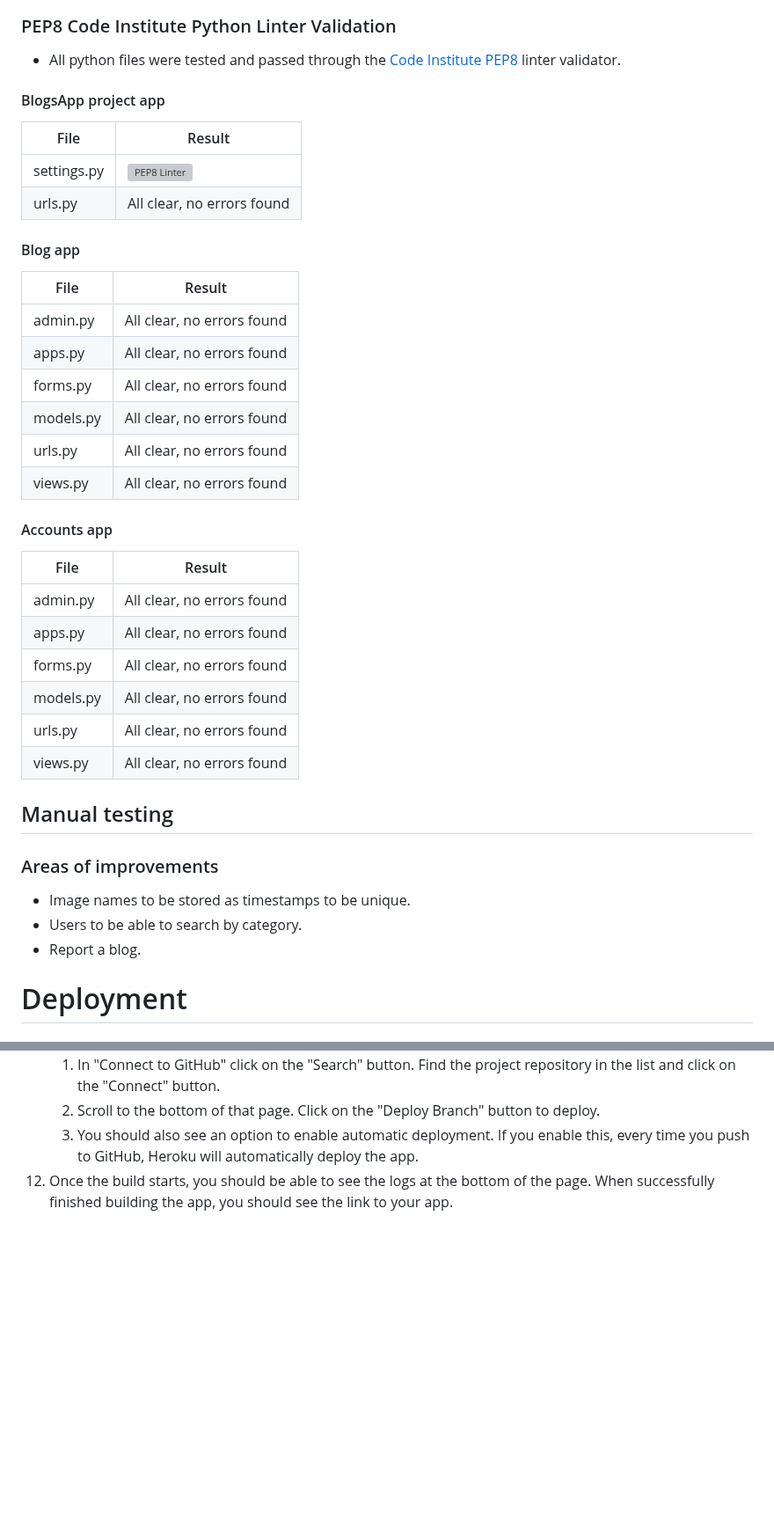
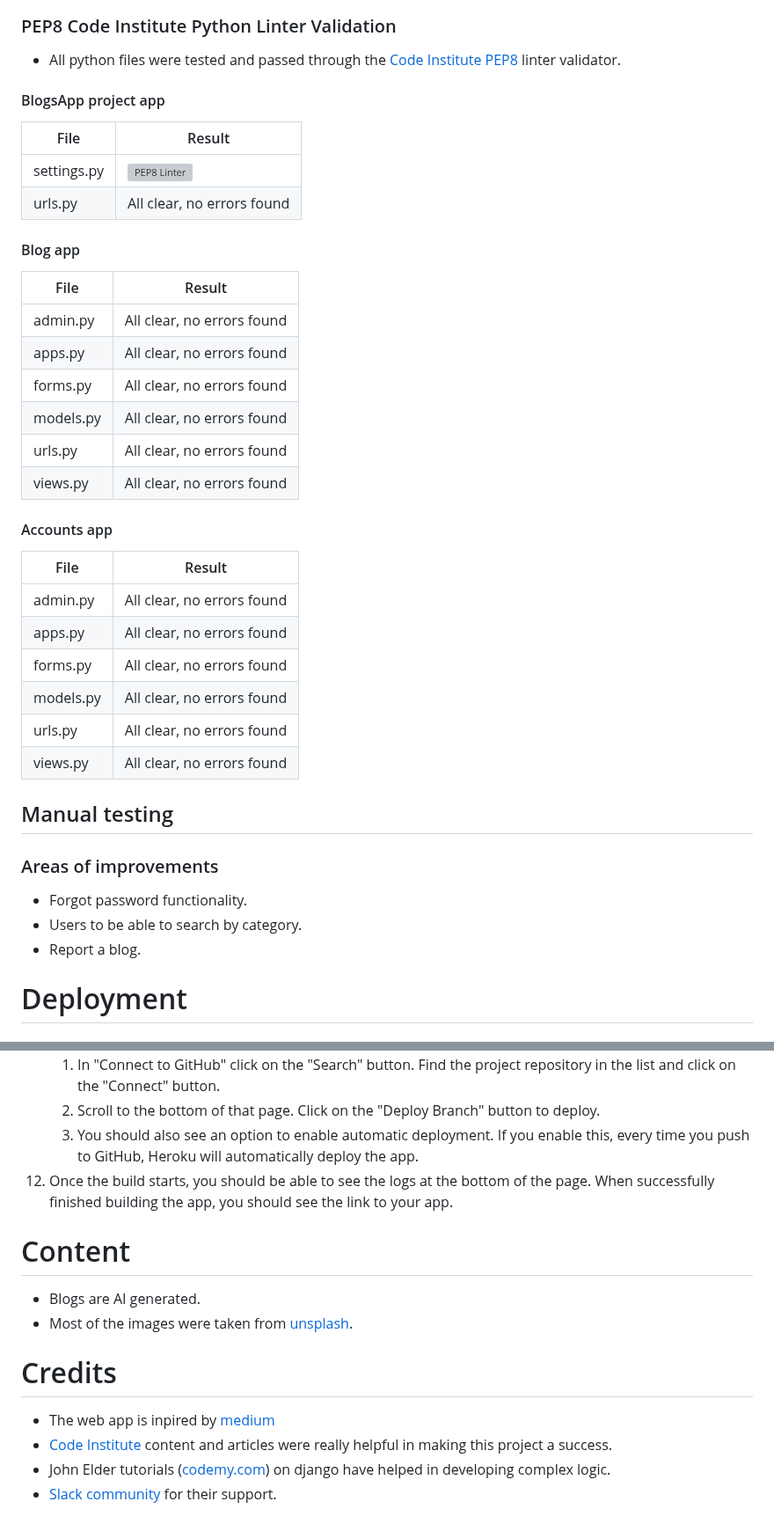
Before and after one commit to raed-nimer/CI-django-tech-blog, a Markdown page: readme.md, 2 parts joined by grey strips. Shown at 88% size. Rendered like a GitHub page; blank space fills up the shorter version; grey boxes are pictures that could not be loaded.

Commit message:
Add content and credit section to readme

```diff
--- a/readme.md
+++ b/readme.md
@@ -338,14 +339,12 @@ This project was created using the following languages and frameworks:
 
 - All python files were tested and passed through the [Code Institute PEP8]() linter validator.
 
-
 #### BlogsApp project app
 
 | File        | Result                                                          |
 | ----------- | --------------------------------------------------------------- |
 | settings.py | ![PEP8 Linter](media/images/readme_images/PEP8-linter-test.png) |
 | urls.py     | All clear, no errors found                                      |
-
 
 #### Blog app
 
@@ -358,7 +357,6 @@ This project was created using the following languages and frameworks:
 | urls.py   | All clear, no errors found |
 | views.py  | All clear, no errors found |
 
-
 #### Accounts app
 
 | File      | Result                     |
@@ -370,16 +368,13 @@ This project was created using the following languages and frameworks:
 | urls.py   | All clear, no errors found |
 | views.py  | All clear, no errors found |
 
-
 ## Manual testing
-
 
 ### Areas of improvements
 
-- Image names to be stored as timestamps to be unique.
+- Forgot password functionality.
 - Users to be able to search by category.
 - Report a blog.
-
 
 # Deployment
 
@@ -406,3 +401,16 @@ This project was created using the following languages and frameworks:
     2. Scroll to the bottom of that page. Click on the "Deploy Branch" button to deploy.
     3. You should also see an option to enable automatic deployment. If you enable this, every time you push to GitHub, Heroku will automatically deploy the app.
 12. Once the build starts, you should be able to see the logs at the bottom of the page. When successfully finished building the app, you should see the link to your app.
+
+# Content
+
+- Blogs are AI generated.
+- Most of the images were taken from [unsplash](https://unsplash.com/).
+
+
+# Credits
+
+- The web app is inpired by [medium](https://medium.com/)
+- [Code Institute](https://codeinstitute.net/) content and articles were really helpful in making this project a success.
+- John Elder tutorials ([codemy.com](https://www.youtube.com/@Codemycom)) on django have helped in developing complex logic.
+- [Slack community](https://slack.com/intl/en-ie/) for their support.
```
Also changed, not shown: other parts of readme.md (+1 -0 lines).
